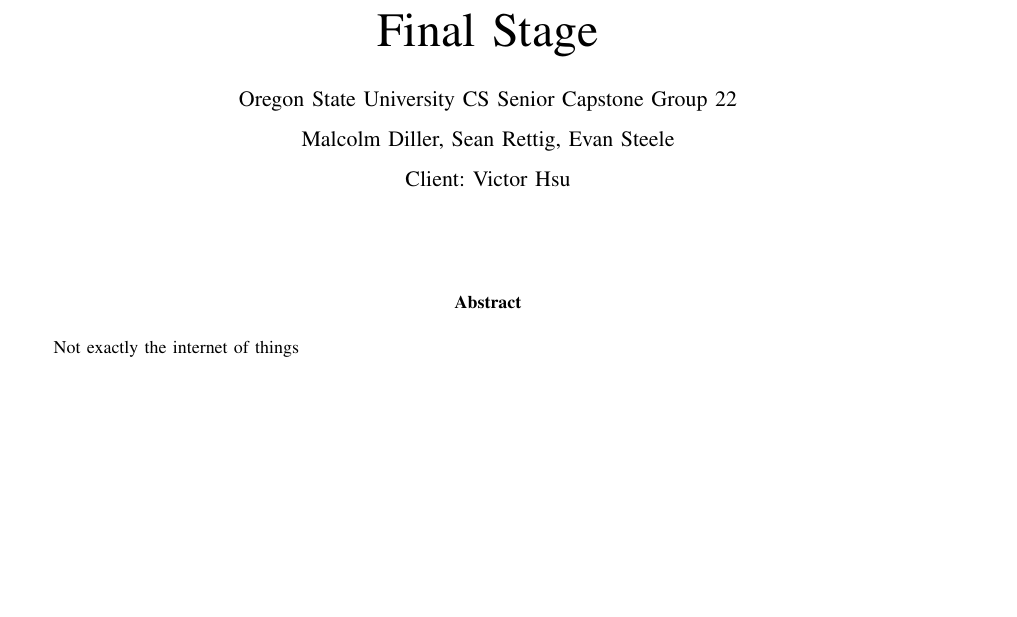
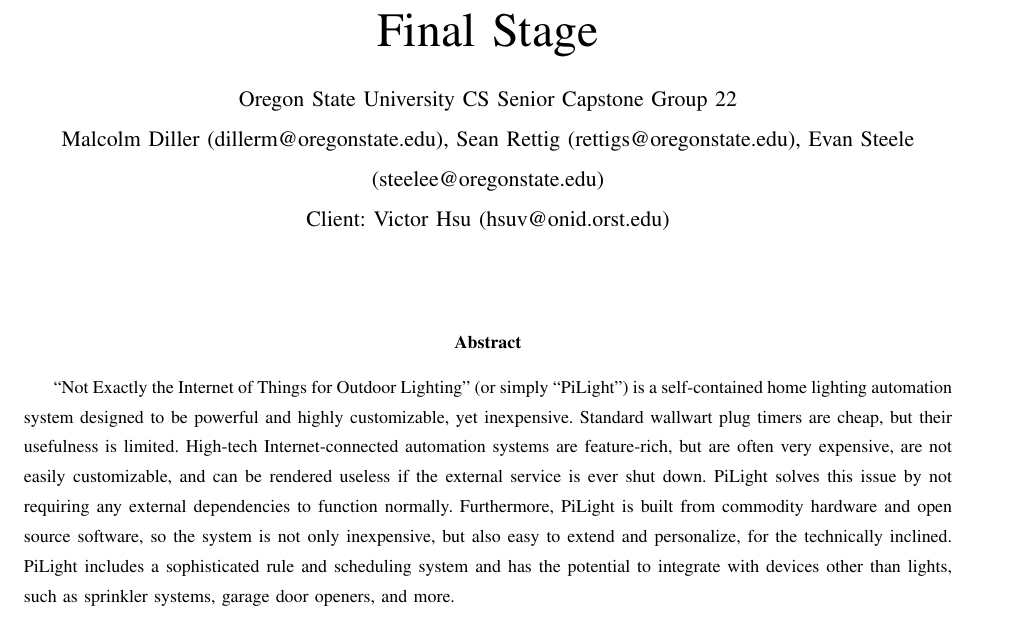
Before and after one commit to capstone22-Pilight/cs-senior-capstone, a LaTeX paper (docs/end_report/end_report.tex): part of page 1 of 30, cut so that both start at the same text, the shorter picture padded with empty space. Compiled offline with pdfLaTeX; a missing font is replaced by an installed copy or a similar font; a LaTeX package or settings file that is missing is left out.

Commit message:
end_report: add emails, abstract

```diff
--- a/docs/end_report/end_report.tex
+++ b/docs/end_report/end_report.tex
@@ -59,13 +59,27 @@
     urlcolor=blue, % color of external links
   %linktoc=page % only page is linked
 }
-\title{Not exactly the Internet of Things for Outdoor Lighting\\ Spring Term Report\\ Final Stage}
-\author{Oregon State University CS Senior Capstone Group 22\\Malcolm Diller, Sean Rettig, Evan Steele\\Client: Victor Hsu}
+\title{Not Exactly the Internet of Things for Outdoor Lighting\\ Spring Term Report\\ Final Stage}
+\author{Oregon State University CS Senior Capstone Group 22\\Malcolm Diller (dillerm@oregonstate.edu), Sean Rettig (rettigs@oregonstate.edu), Evan Steele (steelee@oregonstate.edu)\\Client: Victor Hsu (hsuv@onid.orst.edu)}
 
 \begin{document}
 \maketitle
 \begin{abstract}
-Not exactly the internet of things
+
+``Not Exactly the Internet of Things for Outdoor Lighting'' (or simply
+``PiLight'') is a self-contained home lighting automation system designed to be
+powerful and highly customizable, yet inexpensive.  Standard wallwart plug
+timers are cheap, but their usefulness is limited.  High-tech
+Internet-connected automation systems are feature-rich, but are often very
+expensive, are not easily customizable, and can be rendered useless if the
+external service is ever shut down.  PiLight solves this issue by not requiring
+any external dependencies to function normally.  Furthermore, PiLight is built
+from commodity hardware and open source software, so the system is not only
+inexpensive, but also easy to extend and personalize, for the technically
+inclined.  PiLight includes a sophisticated rule and scheduling system and has
+the potential to integrate with devices other than lights, such as sprinkler
+systems, garage door openers, and more.
+
 \end{abstract}
 \newpage
 \tableofcontents
```
